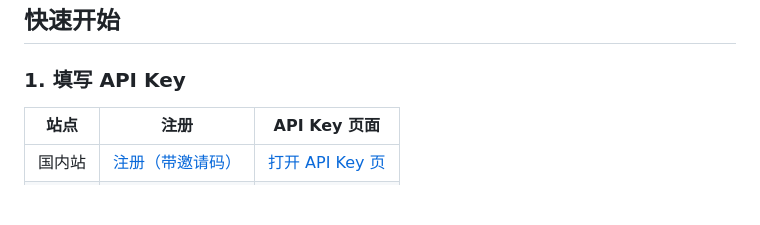
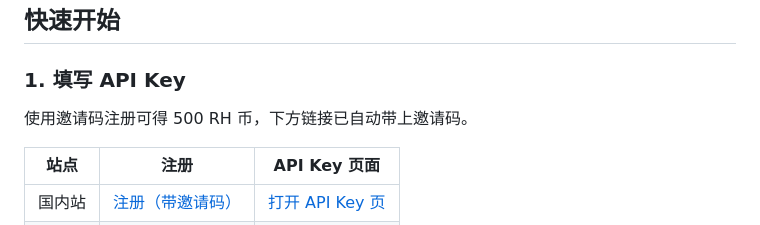
Before and after one commit to achenjins/astrbot_plugin_runninghub_maimai, a Markdown page: README.md, the part around the change. Drawn GitHub-style; blank space fills up the shorter version.

Commit message:
docs: add invite-code reward note to quick start

```diff
--- a/README.md
+++ b/README.md
@@ -56,6 +56,8 @@ pip install -r requirements.txt
 ## 快速开始
 
 ### 1. 填写 API Key
+
+使用邀请码注册可得 500 RH 币，下方链接已自动带上邀请码。
 
 | 站点 | 注册 | API Key 页面 |
 | --- | --- | --- |
```
